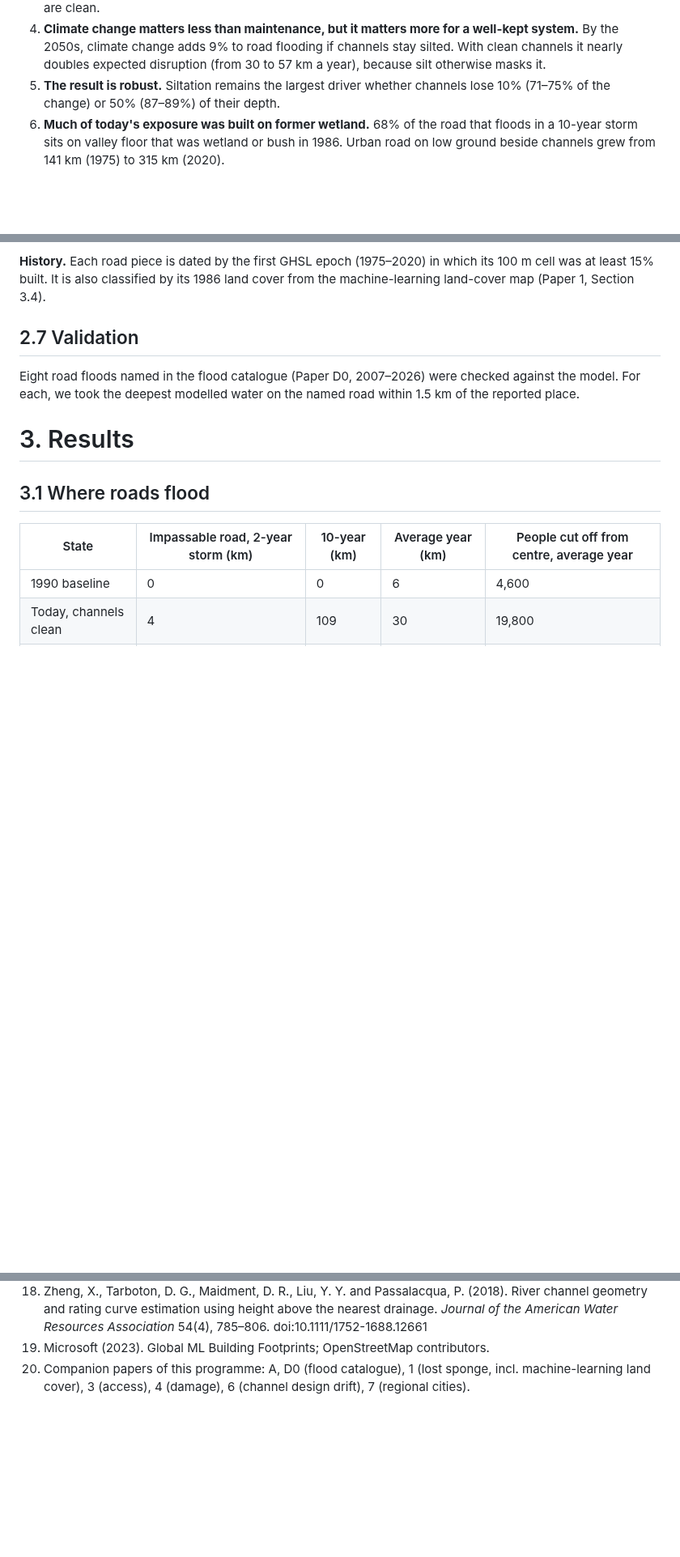
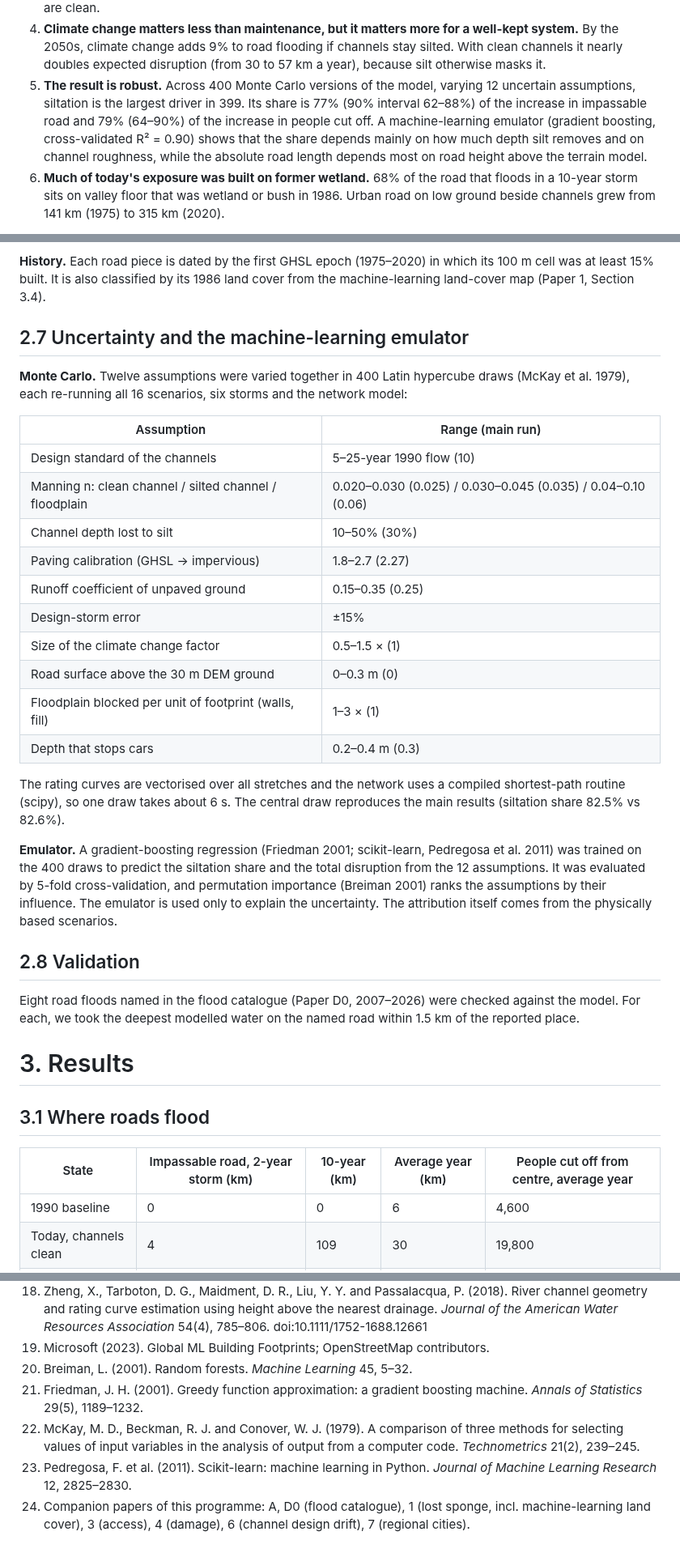
Before and after one commit to gavacharles/uganda-rainfall-climate, a Markdown page: paper/kampala_roads_attribution_paperR.md, 3 parts joined by grey strips. Shown at 81% size. GitHub-like rendering; blank space fills up the shorter version.

Commit message:
Paper R: 400-draw Monte Carlo uncertainty and gradient-boosting emulator (kd53)
Co-Authored-By: Claude Opus 5.5 <noreply@anthropic.com>

```diff
--- a/paper/kampala_roads_attribution_paperR.md
+++ b/paper/kampala_roads_attribution_paperR.md
@@ -26,7 +26,7 @@ Results:
 2. **Siltation causes most of it:** 83% of the increase in impassable road and 86% of the increase in people cut off. Paving contributes 15% and 12%, and floodplain encroachment about 2%.
 3. **Even an ordinary 2-year storm closes the city when channels are silted.** It puts 199 km of road under water and cuts off 149,000 people, against 4 km and 1,500 people with clean channels. Of 636 road–channel crossings without a bridge, 387 close in a 2-year storm when channels are silted and 13 when they are clean.
 4. **Climate change matters less than maintenance, but it matters more for a well-kept system.** By the 2050s, climate change adds 9% to road flooding if channels stay silted. With clean channels it nearly doubles expected disruption (from 30 to 57 km a year), because silt otherwise masks it.
-5. **The result is robust.** Siltation remains the largest driver whether channels lose 10% (71–75% of the change) or 50% (87–89%) of their depth.
+5. **The result is robust.** Across 400 Monte Carlo versions of the model, varying 12 uncertain assumptions, siltation is the largest driver in 399. Its share is 77% (90% interval 62–88%) of the increase in impassable road and 79% (64–90%) of the increase in people cut off. A machine-learning emulator (gradient boosting, cross-validated R² = 0.90) shows that the share depends mainly on how much depth silt removes and on channel roughness, while the absolute road length depends most on road height above the terrain model.
 6. **Much of today's exposure was built on former wetland.** 68% of the road that floods in a 10-year storm sits on valley floor that was wetland or bush in 1986. Urban road on low ground beside channels grew from 141 km (1975) to 315 km (2020).
 
 The model reproduces all eight road floods reported in the news, 2007–2026. We rank the crossings where desilting would avoid the most closures: Jinja Road over the Nakivubo, Kibuye–Natete Road on the Nalukolongo, and the Northern Bypass, Gayaza Road and Bombo Road at Bwaise–Kalerwe. Kampala's road flooding is mainly a maintenance problem, and the cheapest adaptation is a shovel.
@@ -107,7 +107,28 @@ For a metric V and a set of drivers F, the Shapley value of driver i is the aver
 
 **History.** Each road piece is dated by the first GHSL epoch (1975–2020) in which its 100 m cell was at least 15% built. It is also classified by its 1986 land cover from the machine-learning land-cover map (Paper 1, Section 3.4).
 
-## 2.7 Validation
+## 2.7 Uncertainty and the machine-learning emulator
+
+**Monte Carlo.** Twelve assumptions were varied together in 400 Latin hypercube draws (McKay et al. 1979), each re-running all 16 scenarios, six storms and the network model:
+
+| Assumption | Range (main run) |
+|---|---|
+| Design standard of the channels | 5–25-year 1990 flow (10) |
+| Manning n: clean channel / silted channel / floodplain | 0.020–0.030 (0.025) / 0.030–0.045 (0.035) / 0.04–0.10 (0.06) |
+| Channel depth lost to silt | 10–50% (30%) |
+| Paving calibration (GHSL → impervious) | 1.8–2.7 (2.27) |
+| Runoff coefficient of unpaved ground | 0.15–0.35 (0.25) |
+| Design-storm error | ±15% |
+| Size of the climate change factor | 0.5–1.5 × (1) |
+| Road surface above the 30 m DEM ground | 0–0.3 m (0) |
+| Floodplain blocked per unit of footprint (walls, fill) | 1–3 × (1) |
+| Depth that stops cars | 0.2–0.4 m (0.3) |
+
+The rating curves are vectorised over all stretches and the network uses a compiled shortest-path routine (scipy), so one draw takes about 6 s. The central draw reproduces the main results (siltation share 82.5% vs 82.6%).
+
+**Emulator.** A gradient-boosting regression (Friedman 2001; scikit-learn, Pedregosa et al. 2011) was trained on the 400 draws to predict the siltation share and the total disruption from the 12 assumptions. It was evaluated by 5-fold cross-validation, and permutation importance (Breiman 2001) ranks the assumptions by their influence. The emulator is used only to explain the uncertainty. The attribution itself comes from the physically based scenarios.
+
+## 2.8 Validation
 
 Eight road floods named in the flood catalogue (Paper D0, 2007–2026) were checked against the model. For each, we took the deepest modelled water on the named road within 1.5 km of the reported place.
 
@@ -246,4 +289,8 @@ Items marked † were found through search but not opened, or their author lists
 17. Yin, J., Yu, D., Yin, Z., Liu, M. and He, Q. (2016). Evaluating the impact and risk of pluvial flash flood on intra-urban road network: a case study in the city center of Shanghai, China. *Journal of Hydrology* 537, 138–145. doi:10.1016/j.jhydrol.2016.03.037
 18. Zheng, X., Tarboton, D. G., Maidment, D. R., Liu, Y. Y. and Passalacqua, P. (2018). River channel geometry and rating curve estimation using height above the nearest drainage. *Journal of the American Water Resources Association* 54(4), 785–806. doi:10.1111/1752-1688.12661
 19. Microsoft (2023). Global ML Building Footprints; OpenStreetMap contributors.
-20. Companion papers of this programme: A, D0 (flood catalogue), 1 (lost sponge, incl. machine-learning land cover), 3 (access), 4 (damage), 6 (channel design drift), 7 (regional cities).
+20. Breiman, L. (2001). Random forests. *Machine Learning* 45, 5–32.
+21. Friedman, J. H. (2001). Greedy function approximation: a gradient boosting machine. *Annals of Statistics* 29(5), 1189–1232.
+22. McKay, M. D., Beckman, R. J. and Conover, W. J. (1979). A comparison of three methods for selecting values of input variables in the analysis of output from a computer code. *Technometrics* 21(2), 239–245.
+23. Pedregosa, F. et al. (2011). Scikit-learn: machine learning in Python. *Journal of Machine Learning Research* 12, 2825–2830.
+24. Companion papers of this programme: A, D0 (flood catalogue), 1 (lost sponge, incl. machine-learning land cover), 3 (access), 4 (damage), 6 (channel design drift), 7 (regional cities).
```
Also changed, not shown: other parts of paper/kampala_roads_attribution_paperR.md (+25 -3 lines), figures/kampala_drainage/kd53_roads_uncertainty.png (added), 5 other files.
